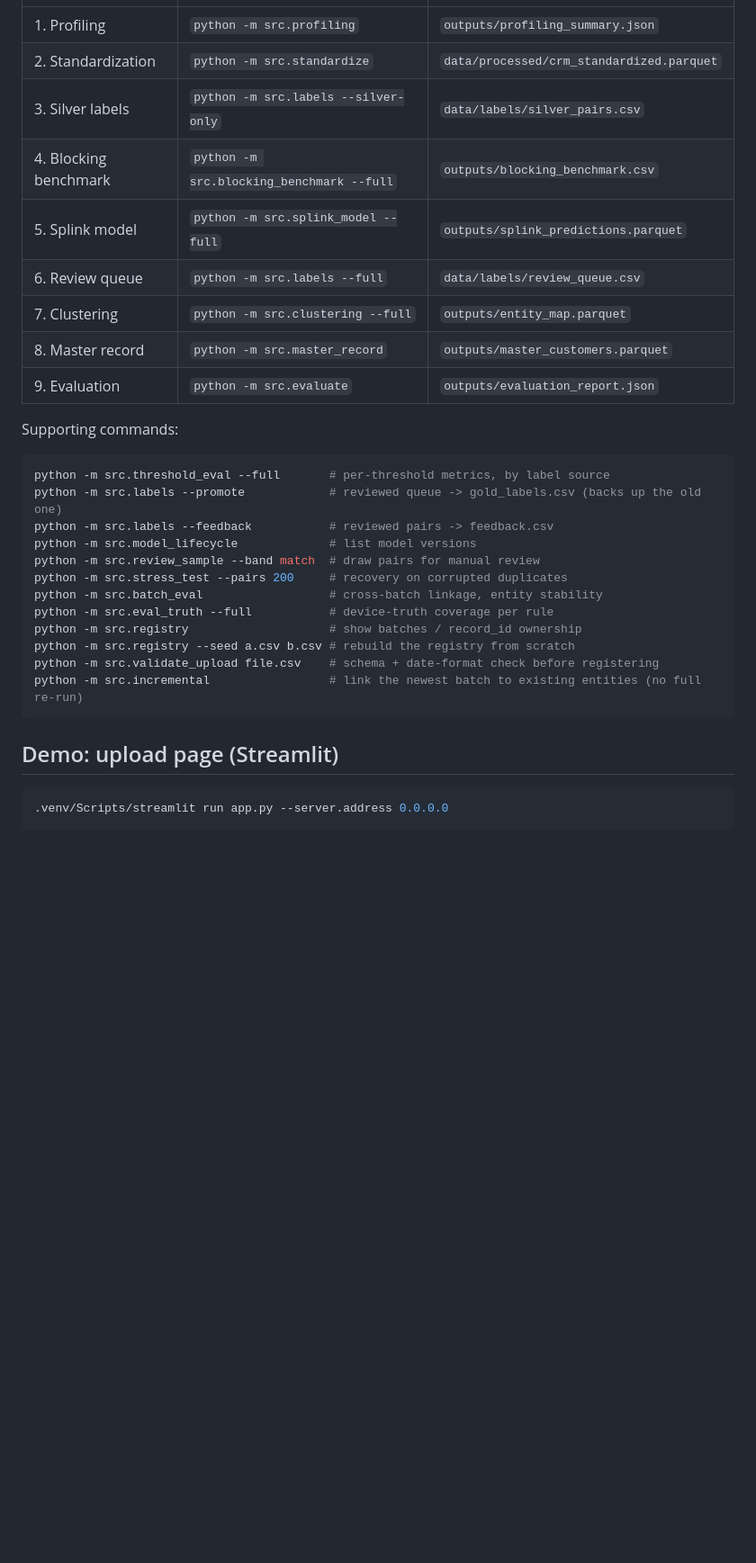
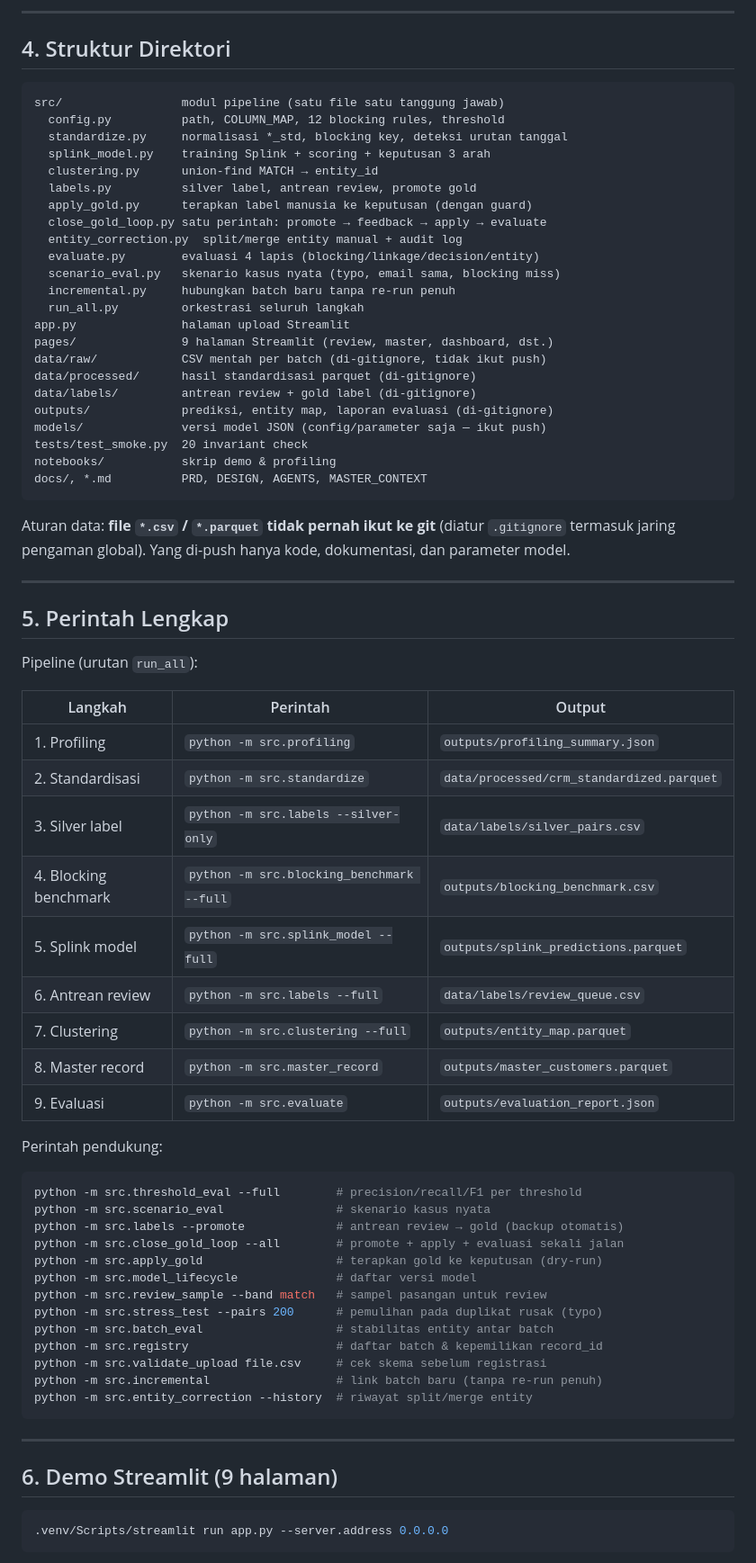
Before and after one commit to Boekanadip/dedupe-system-splink, a Markdown page: README.md, the part around one of its changes. Shown at 90% size. Rendered like a GitHub page; blank space fills up the shorter version.

````diff
--- a/README.md
+++ b/README.md
@@ -31,32 +81,76 @@ that produced the artifacts.
+---
+
+## 4. Struktur Direktori
+
+```
+src/                 modul pipeline (satu file satu tanggung jawab)
+  config.py          path, COLUMN_MAP, 12 blocking rules, threshold
+  standardize.py     normalisasi *_std, blocking key, deteksi urutan tanggal
+  splink_model.py    training Splink + scoring + keputusan 3 arah
+  clustering.py      union-find MATCH → entity_id
+  labels.py          silver label, antrean review, promote gold
+  apply_gold.py      terapkan label manusia ke keputusan (dengan guard)
+  close_gold_loop.py satu perintah: promote → feedback → apply → evaluate
+  entity_correction.py  split/merge entity manual + audit log
+  evaluate.py        evaluasi 4 lapis (blocking/linkage/decision/entity)
+  scenario_eval.py   skenario kasus nyata (typo, email sama, blocking miss)
+  incremental.py     hubungkan batch baru tanpa re-run penuh
+  run_all.py         orkestrasi seluruh langkah
+app.py               halaman upload Streamlit
+pages/               9 halaman Streamlit (review, master, dashboard, dst.)
+data/raw/            CSV mentah per batch (di-gitignore, tidak ikut push)
+data/processed/      hasil standardisasi parquet (di-gitignore)
+data/labels/         antrean review + gold label (di-gitignore)
+outputs/             prediksi, entity map, laporan evaluasi (di-gitignore)
+models/              versi model JSON (config/parameter saja — ikut push)
+tests/test_smoke.py  20 invariant check
+notebooks/           skrip demo & profiling
+docs/, *.md          PRD, DESIGN, AGENTS, MASTER_CONTEXT
+```
+
+Aturan data: **file `*.csv` / `*.parquet` tidak pernah ikut ke git**
+(diatur `.gitignore` termasuk jaring pengaman global). Yang di-push hanya kode,
+dokumentasi, dan parameter model.
+
+---
+
+## 5. Perintah Lengkap
+
+Pipeline (urutan `run_all`):
+
+| Langkah | Perintah | Output |
 |---|---|---|
 | 1. Profiling | `python -m src.profiling` | `outputs/profiling_summary.json` |
-| 2. Standardization | `python -m src.standardize` | `data/processed/crm_standardized.parquet` |
-| 3. Silver labels | `python -m src.labels --silver-only` | `data/labels/silver_pairs.csv` |
+| 2. Standardisasi | `python -m src.standardize` | `data/processed/crm_standardized.parquet` |
+| 3. Silver label | `python -m src.labels --silver-only` | `data/labels/silver_pairs.csv` |
 | 4. Blocking benchmark | `python -m src.blocking_benchmark --full` | `outputs/blocking_benchmark.csv` |
 | 5. Splink model | `python -m src.splink_model --full` | `outputs/splink_predictions.parquet` |
-| 6. Review queue | `python -m src.labels --full` | `data/labels/review_queue.csv` |
+| 6. Antrean review | `python -m src.labels --full` | `data/labels/review_queue.csv` |
 | 7. Clustering | `python -m src.clustering --full` | `outputs/entity_map.parquet` |
 | 8. Master record | `python -m src.master_record` | `outputs/master_customers.parquet` |
-| 9. Evaluation | `python -m src.evaluate` | `outputs/evaluation_report.json` |
+| 9. Evaluasi | `python -m src.evaluate` | `outputs/evaluation_report.json` |
 
-Supporting commands:
+Perintah pendukung:
 
 ```powershell
-python -m src.threshold_eval --full       # per-threshold metrics, by label source
-python -m src.labels --promote            # reviewed queue -> gold_labels.csv (backs up the old one)
-python -m src.labels --feedback           # reviewed pairs -> feedback.csv
-python -m src.model_lifecycle             # list model versions
-python -m src.review_sample --band match  # draw pairs for manual review
-python -m src.stress_test --pairs 200     # recovery on corrupted duplicates
-python -m src.batch_eval                  # cross-batch linkage, entity stability
-python -m src.eval_truth --full           # device-truth coverage per rule
-python -m src.registry                    # show batches / record_id ownership
-python -m src.registry --seed a.csv b.csv # rebuild the registry from scratch
-python -m src.validate_upload file.csv    # schema + date-format check before registering
-python -m src.incremental                 # link the newest batch to existing entities (no full re-run)
+python -m src.threshold_eval --full        # precision/recall/F1 per threshold
+python -m src.scenario_eval                # skenario kasus nyata
+python -m src.labels --promote             # antrean review → gold (backup otomatis)
+python -m src.close_gold_loop --all        # promote + apply + evaluasi sekali jalan
+python -m src.apply_gold                   # terapkan gold ke keputusan (dry-run)
+python -m src.model_lifecycle              # daftar versi model
+python -m src.review_sample --band match   # sampel pasangan untuk review
+python -m src.stress_test --pairs 200      # pemulihan pada duplikat rusak (typo)
+python -m src.batch_eval                   # stabilitas entity antar batch
+python -m src.registry                     # daftar batch & kepemilikan record_id
+python -m src.validate_upload file.csv     # cek skema sebelum registrasi
+python -m src.incremental                  # link batch baru (tanpa re-run penuh)
+python -m src.entity_correction --history  # riwayat split/merge entity
 ```
 
-## Demo: upload page (Streamlit)
+---
+
+## 6. Demo Streamlit (9 halaman)
 
 ```powershell
 .venv/Scripts/streamlit run app.py --server.address 0.0.0.0
````
Also changed, not shown: other parts of README.md (+150 -162 lines).
